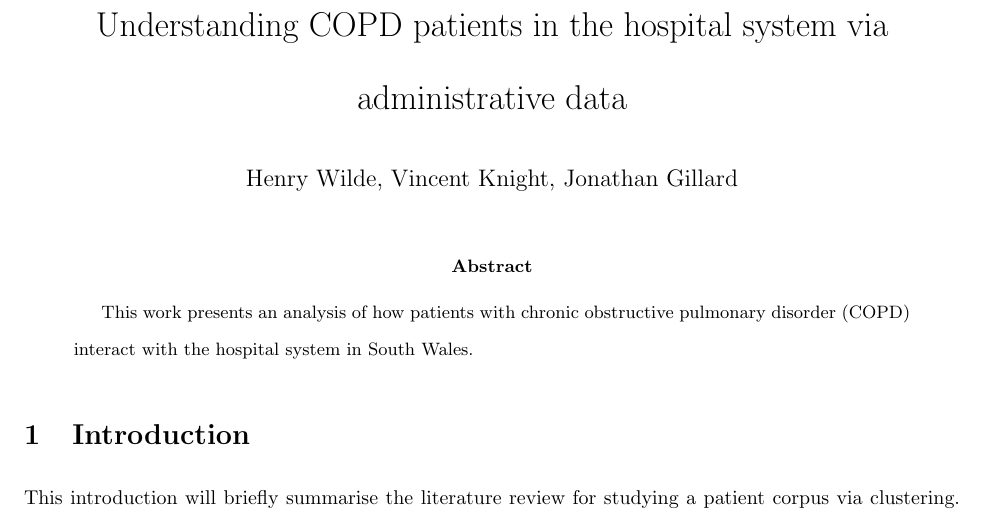
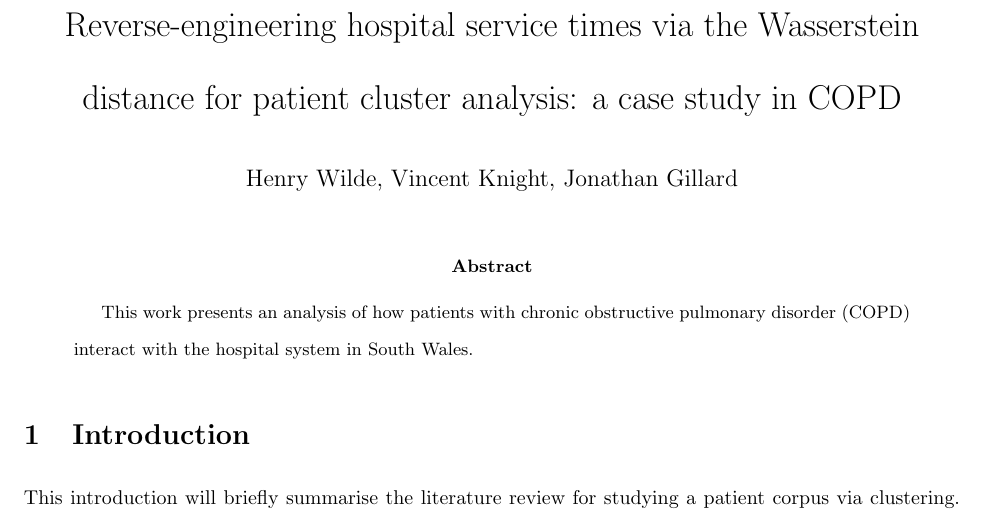
Before and after one commit to daffidwilde/copd-paper, a LaTeX paper (main.tex): part of page 1 of 2, cut at the place of the change. Compiled offline with pdfLaTeX.

Commit message:
Try out a more relevant title.

```diff
--- a/main.tex
+++ b/main.tex
@@ -18,9 +18,9 @@
 \newcommand{\imgwidth}{.85\textwidth}
 \newcommand{\tablewidth}{.9\textwidth}
 
-
 \title{%
-    Understanding COPD patients in the hospital system via administrative data
+    Reverse-engineering hospital service times via the Wasserstein distance for
+    patient cluster analysis: a case study in COPD
 }
 \author{Henry Wilde, Vincent Knight, Jonathan Gillard}
 \date{}
```
